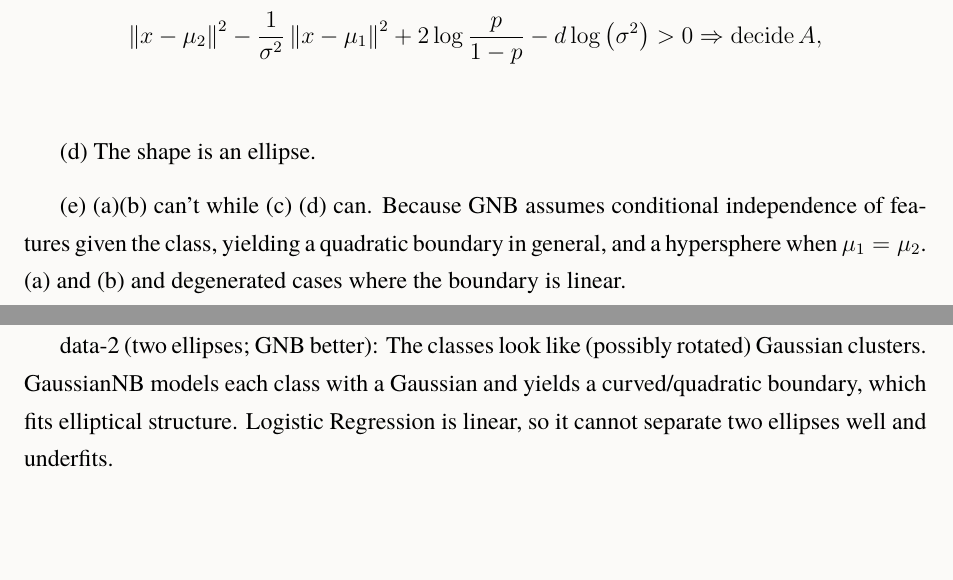
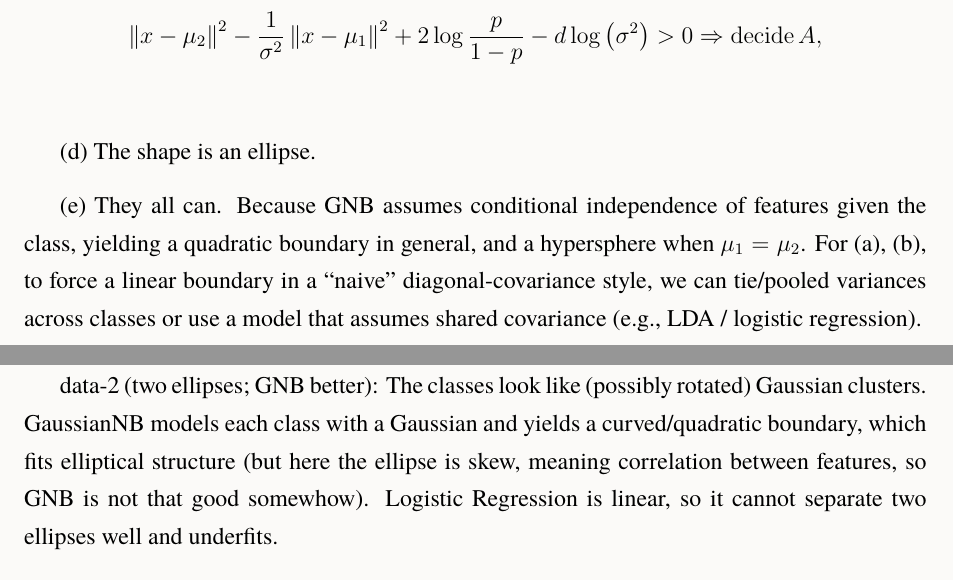
Before and after one commit to Bianbian2002/DSC240-Machine-Learning, a LaTeX problem sheet (Assignment/hw3.tex): two parts of pages 5 and 9 of 9, joined at a grey line, cut so that both start at the same text, the shorter picture padded with empty space. Compiled offline with XeLaTeX; a missing font is replaced by an installed copy or a similar font.

Commit message:
Updates from Overleaf

```diff
--- a/Assignment/hw3.tex
+++ b/Assignment/hw3.tex
@@ -158,7 +158,8 @@
     \includegraphics[width=\linewidth]{Figures/hw3/q3d_boundary.png}
 \end{figure}
 
-(e) (a)(b) can't while (c) (d) can. Because GNB assumes conditional independence of features given the class, yielding a quadratic boundary in general, and a hypersphere when $\mu_1 =\mu_2$. (a) and (b) and degenerated cases where the boundary is linear.
+(e)
+They all can. Because GNB assumes conditional independence of features given the class, yielding a quadratic boundary in general, and a hypersphere when $\mu_1 =\mu_2$. For (a), (b), to force a linear boundary in a “naive” diagonal-covariance style, we can  tie/pooled variances across classes or use a model that assumes shared covariance (e.g., LDA / logistic regression).
 
 \end{proof}
 \newpage
@@ -191,7 +192,7 @@
 
     (b)data-1 (two lines; LR better): The class boundary is essentially linear. Logistic Regression fits a single straight separating hyperplane, which matches the geometry. GaussianNB assumes each class is Gaussian; if the data lie near thin lines, the Gaussian fit is a poor model, so its boundary can be biased.
 
-data-2 (two ellipses; GNB better): The classes look like (possibly rotated) Gaussian clusters. GaussianNB models each class with a Gaussian and yields a curved/quadratic boundary, which fits elliptical structure. Logistic Regression is linear, so it cannot separate two ellipses well and underfits.
+data-2 (two ellipses; GNB better): The classes look like (possibly rotated) Gaussian clusters. GaussianNB models each class with a Gaussian and yields a curved/quadratic boundary, which fits elliptical structure (but here the ellipse is skew, meaning correlation between features, so GNB is not that good somewhow). Logistic Regression is linear, so it cannot separate two ellipses well and underfits.
 
 data-3 (two circles; GNB better): The class boundary is nonlinear (roughly circular). Logistic Regression's linear boundary fails. GaussianNB still works because each class is approximately Gaussian around its center, producing a quadratic boundary that can match circular separation.
 \end{proof}
```
Also changed, not shown: Assignment/pdfs/HW3_solution.pdf (deleted).
